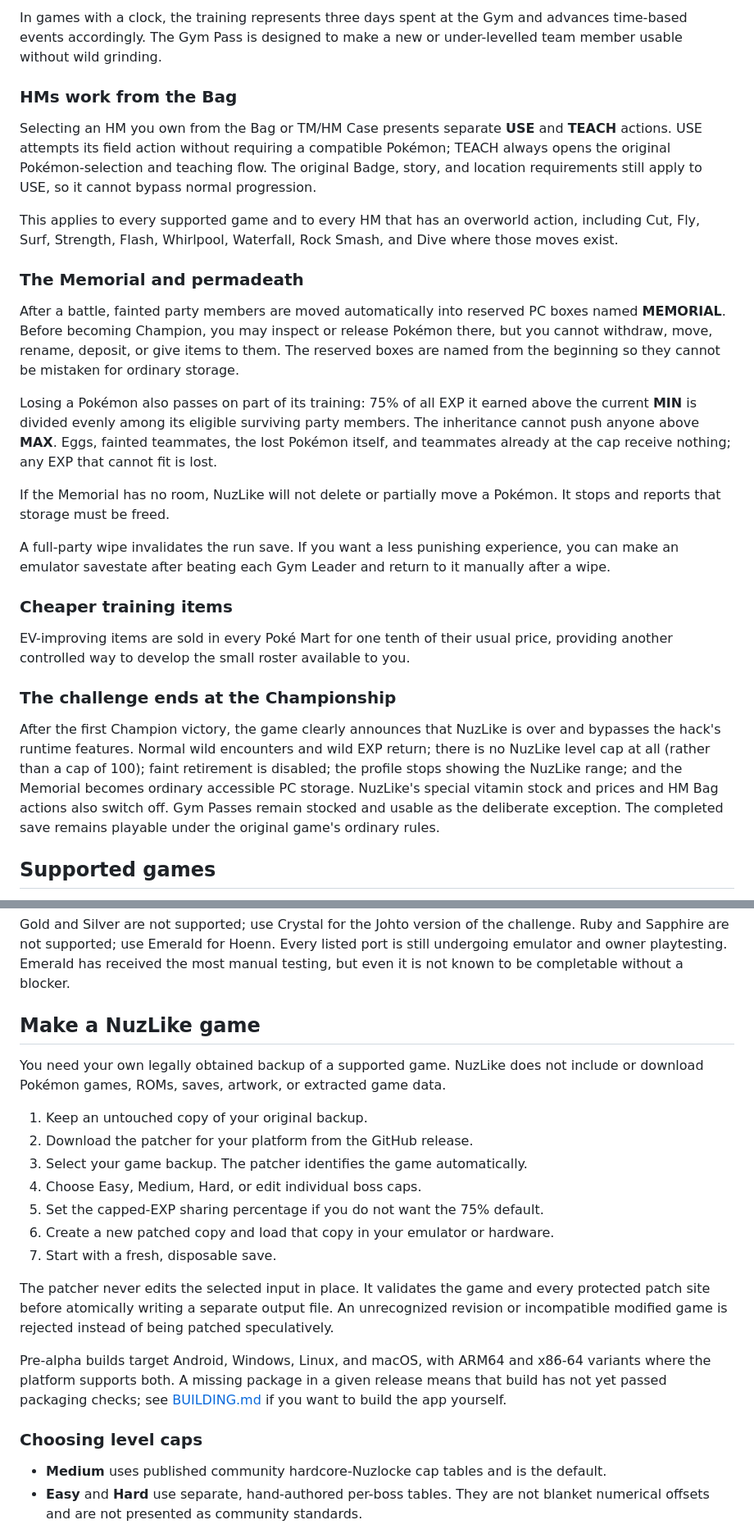
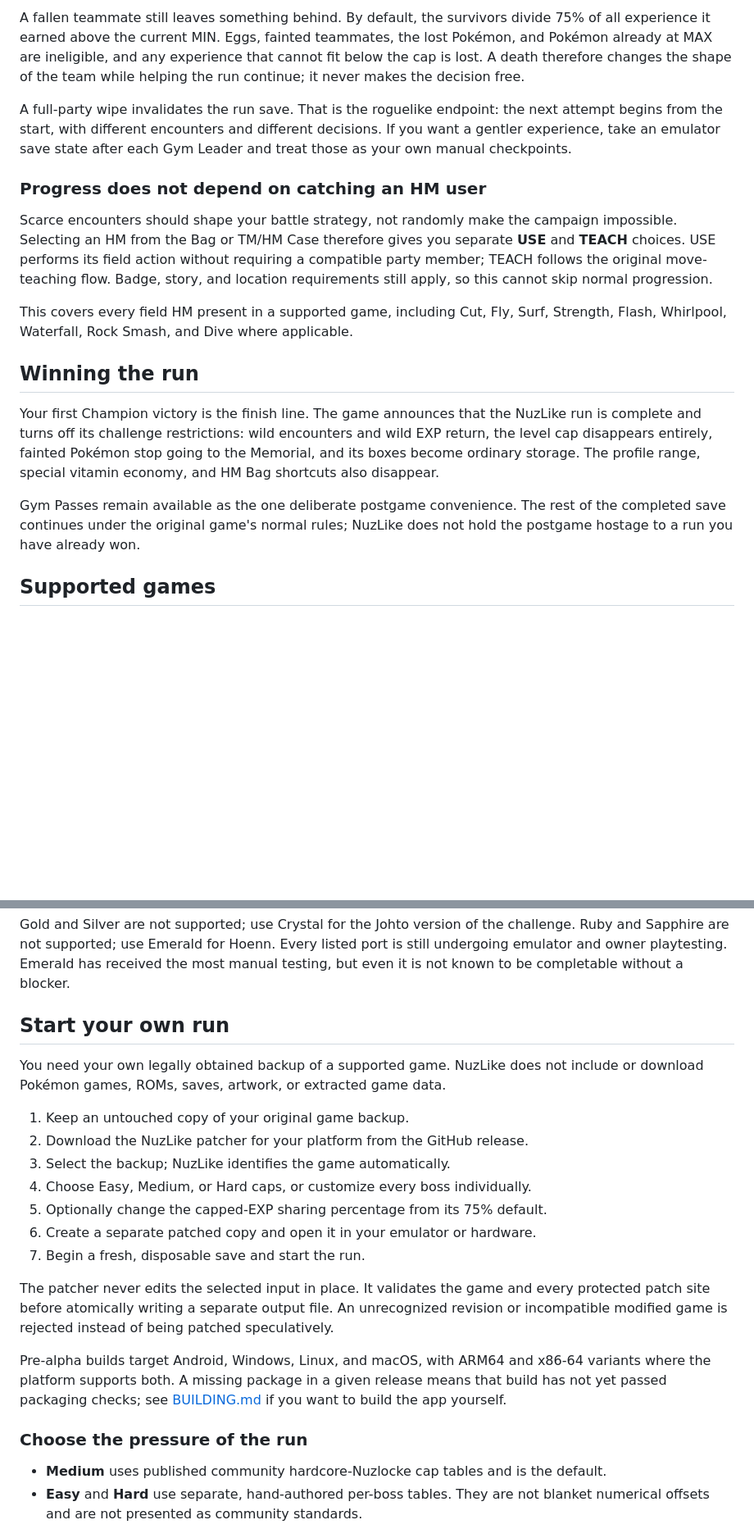
Before and after one commit to msmfai/nuzlike, a Markdown page: README.md, 2 parts joined by grey strips. Shown at 82% size. Drawn GitHub-style; blank space fills up the shorter version.

Commit message:
Rewrite README around the strategic roguelike experience

```diff
--- a/README.md
+++ b/README.md
@@ -80,57 +100,40 @@ needs no input.
 
-In games with a clock, the training represents three days spent at the Gym and
-advances time-based events accordingly. The Gym Pass is designed to make a new
-or under-levelled team member usable without wild grinding.
+A fallen teammate still leaves something behind. By default, the survivors
+divide 75% of all experience it earned above the current MIN. Eggs, fainted
+teammates, the lost Pokémon, and Pokémon already at MAX are ineligible, and any
+experience that cannot fit below the cap is lost. A death therefore changes the
+shape of the team while helping the run continue; it never makes the decision
+free.
 
-### HMs work from the Bag
+A full-party wipe invalidates the run save. That is the roguelike endpoint: the
+next attempt begins from the start, with different encounters and different
+decisions. If you want a gentler experience, take an emulator save state after
+each Gym Leader and treat those as your own manual checkpoints.
 
-Selecting an HM you own from the Bag or TM/HM Case presents separate **USE** and
-**TEACH** actions. USE attempts its field action without requiring a compatible
-Pokémon; TEACH always opens the original Pokémon-selection and teaching flow.
-The original Badge, story, and location requirements still apply to USE, so it
-cannot bypass normal progression.
+### Progress does not depend on catching an HM user
 
-This applies to every supported game and to every HM that has an overworld
-action, including Cut, Fly, Surf, Strength, Flash, Whirlpool, Waterfall, Rock
-Smash, and Dive where those moves exist.
+Scarce encounters should shape your battle strategy, not randomly make the
+campaign impossible. Selecting an HM from the Bag or TM/HM Case therefore gives
+you separate **USE** and **TEACH** choices. USE performs its field action without
+requiring a compatible party member; TEACH follows the original move-teaching
+flow. Badge, story, and location requirements still apply, so this cannot skip
+normal progression.
 
-### The Memorial and permadeath
+This covers every field HM present in a supported game, including Cut, Fly,
+Surf, Strength, Flash, Whirlpool, Waterfall, Rock Smash, and Dive where
+applicable.
 
-After a battle, fainted party members are moved automatically into reserved PC
-boxes named **MEMORIAL**. Before becoming Champion, you may inspect or release
-Pokémon there, but you cannot withdraw, move, rename, deposit, or give items to
-them. The reserved boxes are named from the beginning so they cannot be mistaken
-for ordinary storage.
+## Winning the run
 
-Losing a Pokémon also passes on part of its training: 75% of all EXP it earned
-above the current **MIN** is divided evenly among its eligible surviving party
-members. The inheritance cannot push anyone above **MAX**. Eggs, fainted
-teammates, the lost Pokémon itself, and teammates already at the cap receive
-nothing; any EXP that cannot fit is lost.
+Your first Champion victory is the finish line. The game announces that the
+NuzLike run is complete and turns off its challenge restrictions: wild
+encounters and wild EXP return, the level cap disappears entirely, fainted
+Pokémon stop going to the Memorial, and its boxes become ordinary storage. The
+profile range, special vitamin economy, and HM Bag shortcuts also disappear.
 
-If the Memorial has no room, NuzLike will not delete or partially move a
-Pokémon. It stops and reports that storage must be freed.
-
-A full-party wipe invalidates the run save. If you want a less punishing
-experience, you can make an emulator savestate after beating each Gym Leader
-and return to it manually after a wipe.
-
-### Cheaper training items
-
-EV-improving items are sold in every Poké Mart for one tenth of their usual
-price, providing another controlled way to develop the small roster available
-to you.
-
-### The challenge ends at the Championship
-
-After the first Champion victory, the game clearly announces that NuzLike is
-over and bypasses the hack's runtime features. Normal wild encounters and wild
-EXP return; there is no NuzLike level cap at all (rather than a cap of 100);
-faint retirement is disabled; the profile stops showing the NuzLike range;
-and the Memorial becomes ordinary accessible PC storage. NuzLike's special
-vitamin stock and prices and HM Bag actions also switch off. Gym Passes remain
-stocked and usable as the deliberate exception.
-The completed save remains playable under the original game's ordinary rules.
+Gym Passes remain available as the one deliberate postgame convenience. The
+rest of the completed save continues under the original game's normal rules;
+NuzLike does not hold the postgame hostage to a run you have already won.
 
 ## Supported games
 
@@ -161,19 +164,19 @@ listed port is still undergoing emulator and owner playtesting.
 Emerald has received the most manual testing, but even it is not known to be
 completable without a blocker.
 
-## Make a NuzLike game
+## Start your own run
 
 You need your own legally obtained backup of a supported game. NuzLike does
 not include or download Pokémon games, ROMs, saves, artwork, or extracted game
 data.
 
-1. Keep an untouched copy of your original backup.
-2. Download the patcher for your platform from the GitHub release.
-3. Select your game backup. The patcher identifies the game automatically.
-4. Choose Easy, Medium, Hard, or edit individual boss caps.
-5. Set the capped-EXP sharing percentage if you do not want the 75% default.
-6. Create a new patched copy and load that copy in your emulator or hardware.
-7. Start with a fresh, disposable save.
+1. Keep an untouched copy of your original game backup.
+2. Download the NuzLike patcher for your platform from the GitHub release.
+3. Select the backup; NuzLike identifies the game automatically.
+4. Choose Easy, Medium, or Hard caps, or customize every boss individually.
+5. Optionally change the capped-EXP sharing percentage from its 75% default.
+6. Create a separate patched copy and open it in your emulator or hardware.
+7. Begin a fresh, disposable save and start the run.
 
 The patcher never edits the selected input in place. It validates the game and
 every protected patch site before atomically writing a separate output file. An
@@ -185,7 +188,7 @@ x86-64 variants where the platform supports both. A missing package in a given
 release means that build has not yet passed packaging checks; see
 [BUILDING.md](BUILDING.md) if you want to build the app yourself.
 
-### Choosing level caps
+### Choose the pressure of the run
 
 - **Medium** uses published community hardcore-Nuzlocke cap tables and is the
   default.
```
Also changed, not shown: other parts of README.md (+74 -54 lines).
